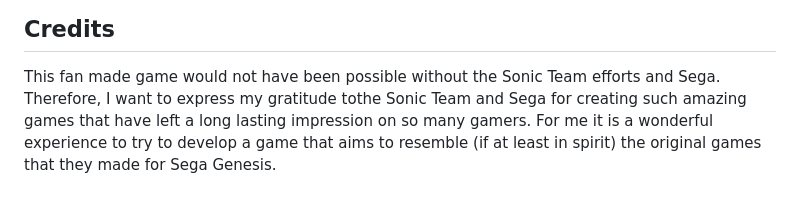
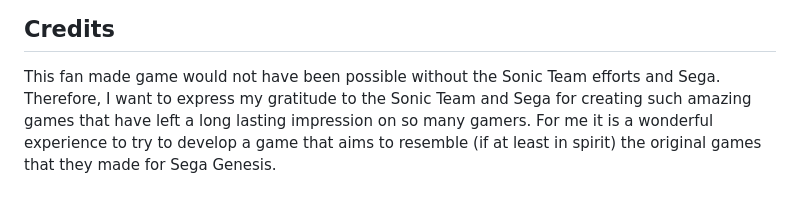
Before and after one commit to misael-diaz/sonic-infinite-scroller-game-dev, a Markdown page: README.md, the part around the change. Drawn GitHub-style.

Commit message:
fixes typo

```diff
--- a/README.md
+++ b/README.md
@@ -19,7 +19,7 @@ do for a long time to test myself.
 ## Credits
 
 This fan made game would not have been possible without the Sonic Team efforts and Sega.
-Therefore, I want to express my gratitude tothe Sonic Team and Sega for creating such
+Therefore, I want to express my gratitude to the Sonic Team and Sega for creating such
 amazing games that have left a long lasting impression on so many gamers. For me it is
 a wonderful experience to try to develop a game that aims to resemble (if at least in
 spirit) the original games that they made for Sega Genesis.
```
